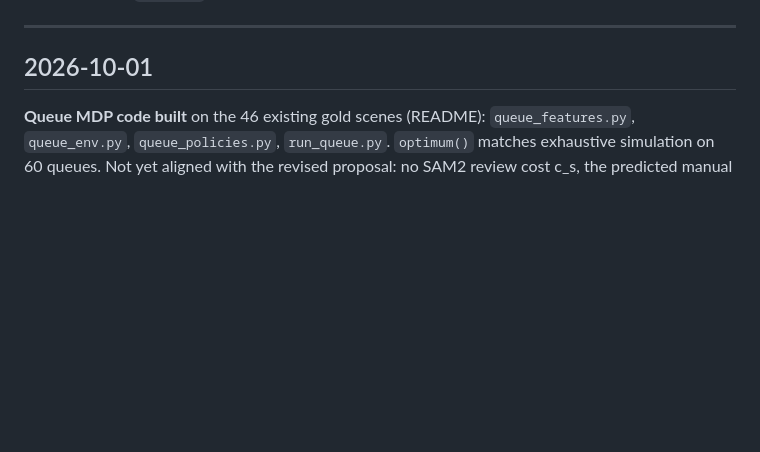
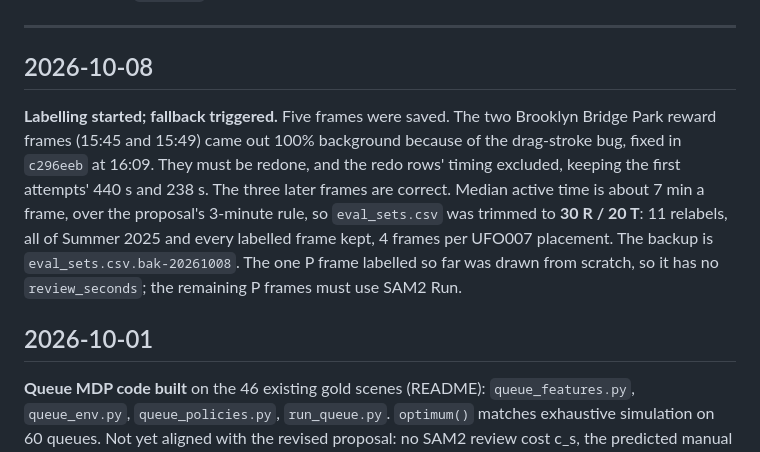
Before and after one commit to WaterCam-Team/photo-masks, a Markdown page: routing/PROGRESS.md, the part around the change. Rendered like a GitHub page; blank space fills up the shorter version.

Commit message:
Log the first labelling session and the switch to 30/20 frames
Two of the first five frames were saved blank by the drag-stroke bug fixed
in c296eeb and must be redone, keeping the first attempts' times for the
cost data. Median labelling time is about 7 minutes a frame, over the
proposal's 3-minute rule, so the evaluation lists drop to 30 reward and 20
test frames, keeping every relabel, all of Summer 2025 and every frame
already labelled.

Co-Authored-By: Claude Opus 5.5 <noreply@anthropic.com>

```diff
--- a/routing/PROGRESS.md
+++ b/routing/PROGRESS.md
@@ -38,6 +38,18 @@ the labeling plan (`LABELING_PLAN.md`, kept locally). This file records what hap
 8. [ ] Commit `routing/` and the annotator eval-set changes.
 
 ---
+
+## 2026-10-08
+
+**Labelling started; fallback triggered.** Five frames were saved. The two Brooklyn
+Bridge Park reward frames (15:45 and 15:49) came out 100% background because of the
+drag-stroke bug, fixed in `c296eeb` at 16:09. They must be redone, and the redo rows'
+timing excluded, keeping the first attempts' 440 s and 238 s. The three later frames are
+correct. Median active time is about 7 min a frame, over the proposal's 3-minute rule, so
+`eval_sets.csv` was trimmed to **30 R / 20 T**: 11 relabels, all of Summer 2025 and every
+labelled frame kept, 4 frames per UFO007 placement. The backup is
+`eval_sets.csv.bak-20261008`. The one P frame labelled so far was drawn from scratch, so
+it has no `review_seconds`; the remaining P frames must use SAM2 Run.
 
 ## 2026-10-01
 
```
